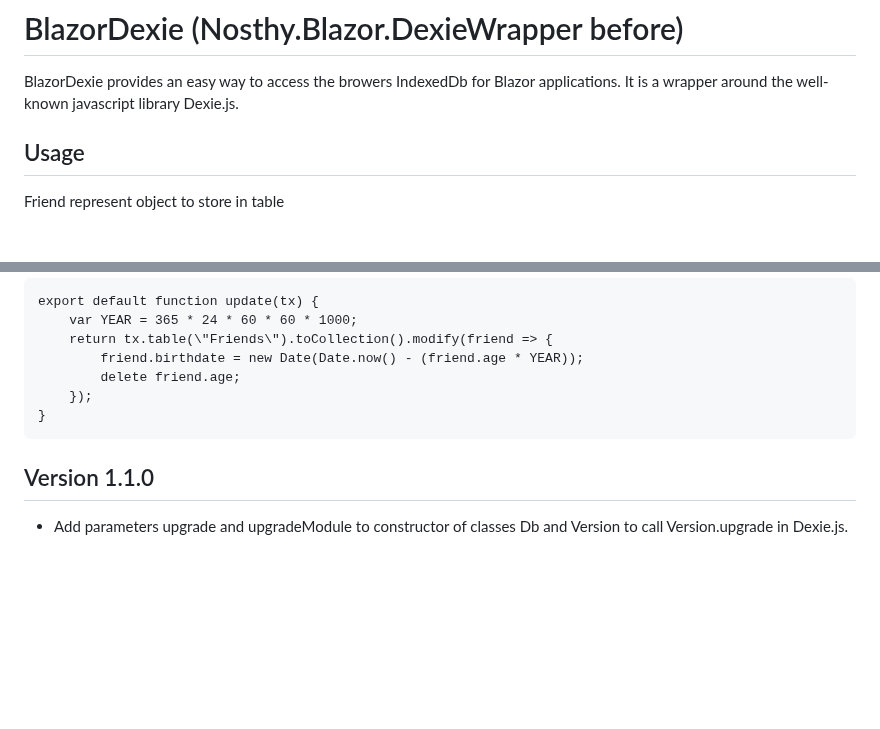
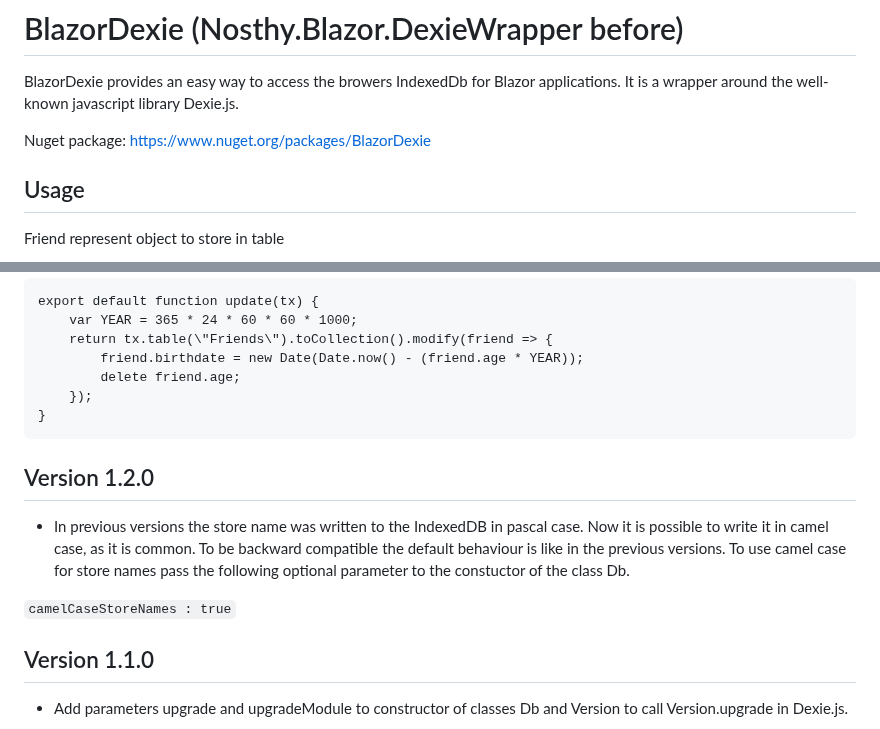
Before and after one commit to simon-kuster/BlazorDexie, a Markdown page: README.md, 2 parts joined by grey strips. Drawn GitHub-style; blank space fills up the shorter version.

````diff
--- a/README.md
+++ b/README.md
@@ -2,6 +2,8 @@
 
 BlazorDexie provides an easy way to access the browers IndexedDb for Blazor applications.
 It is a wrapper around the well-known javascript library Dexie.js.
+
+Nuget package: https://www.nuget.org/packages/BlazorDexie
 
 ## Usage
 
@@ -159,6 +161,11 @@ export default function update(tx) {
 }
 ```
 
+## Version 1.2.0
+- In previous versions the store name was written to the IndexedDB in pascal case. Now it is possible to write it in camel case, as it is common. To be backward compatible the default behaviour is like in the previous versions. To use camel case for store names pass the following optional parameter to the constuctor of the class Db.
+
+```camelCaseStoreNames : true```
+
 ## Version 1.1.0
 - Add parameters upgrade and upgradeModule to constructor of classes Db and Version to call Version.upgrade in Dexie.js.
 
````
